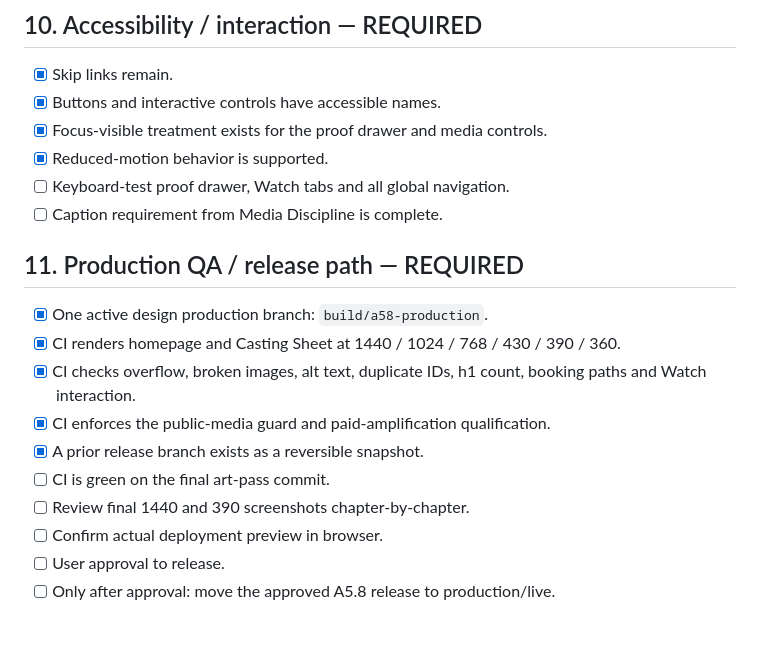
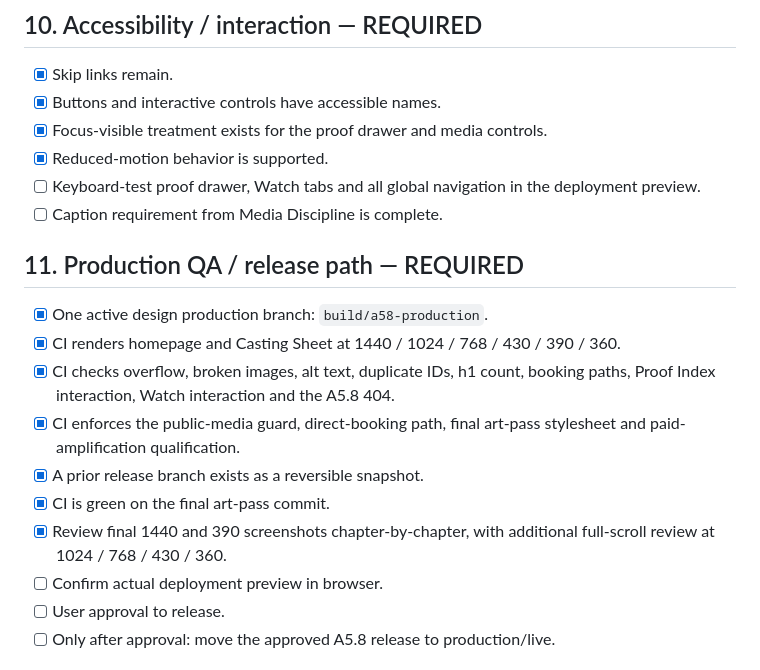
Before and after one commit to laurenbush305/meetlaurenbush, a Markdown page: A5.8_PRODUCTION_CHECKLIST.md, the part around one of its changes. GitHub-like rendering; blank space fills up the shorter version.

```diff
--- a/A5.8_PRODUCTION_CHECKLIST.md
+++ b/A5.8_PRODUCTION_CHECKLIST.md
@@ -120,18 +122,18 @@ This file is the production gate for `build/a58-production`.
 - [x] Buttons and interactive controls have accessible names.
 - [x] Focus-visible treatment exists for the proof drawer and media controls.
 - [x] Reduced-motion behavior is supported.
-- [ ] Keyboard-test proof drawer, Watch tabs and all global navigation.
+- [ ] Keyboard-test proof drawer, Watch tabs and all global navigation in the deployment preview.
 - [ ] Caption requirement from Media Discipline is complete.
 
 ## 11. Production QA / release path — REQUIRED
 
 - [x] One active design production branch: `build/a58-production`.
 - [x] CI renders homepage and Casting Sheet at 1440 / 1024 / 768 / 430 / 390 / 360.
-- [x] CI checks overflow, broken images, alt text, duplicate IDs, h1 count, booking paths and Watch interaction.
-- [x] CI enforces the public-media guard and paid-amplification qualification.
+- [x] CI checks overflow, broken images, alt text, duplicate IDs, h1 count, booking paths, Proof Index interaction, Watch interaction and the A5.8 404.
+- [x] CI enforces the public-media guard, direct-booking path, final art-pass stylesheet and paid-amplification qualification.
 - [x] A prior release branch exists as a reversible snapshot.
-- [ ] CI is green on the final art-pass commit.
-- [ ] Review final 1440 and 390 screenshots chapter-by-chapter.
+- [x] CI is green on the final art-pass commit.
+- [x] Review final 1440 and 390 screenshots chapter-by-chapter, with additional full-scroll review at 1024 / 768 / 430 / 360.
 - [ ] Confirm actual deployment preview in browser.
 - [ ] User approval to release.
 - [ ] Only after approval: move the approved A5.8 release to production/live.
```
Also changed, not shown: other parts of A5.8_PRODUCTION_CHECKLIST.md (+9 -7 lines).
